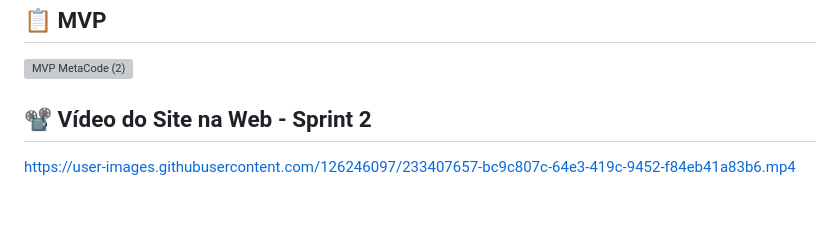
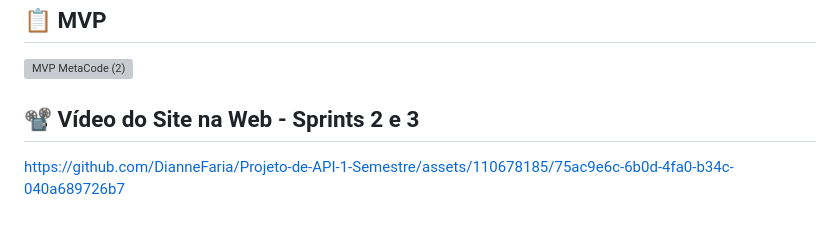
Before and after one commit to DianneFaria/Projeto-de-API-1-Semestre, a Markdown page: README.md, the part around one of its changes. GitHub-like rendering; grey boxes are pictures that could not be loaded.

Commit message:
Update README.md
sprint 4 e vídeo

```diff
--- a/README.md
+++ b/README.md
@@ -79,6 +81,6 @@ https://user-images.githubusercontent.com/126246097/228507020-9f05266f-ef0a-4208
 
 ![MVP MetaCode (2)](https://user-images.githubusercontent.com/127700485/229370598-eafbedec-389e-4396-8af4-ac63d257bfdc.jpg)
 
-## 📽️ Vídeo do Site na Web - Sprint 2
+## 📽️ Vídeo do Site na Web - Sprints 2 e 3
 
-https://user-images.githubusercontent.com/126246097/233407657-bc9c807c-64e3-419c-9452-f84eb41a83b6.mp4
+https://github.com/DianneFaria/Projeto-de-API-1-Semestre/assets/110678185/75ac9e6c-6b0d-4fa0-b34c-040a689726b7
```
Also changed, not shown: other parts of README.md (+4 -2 lines).
